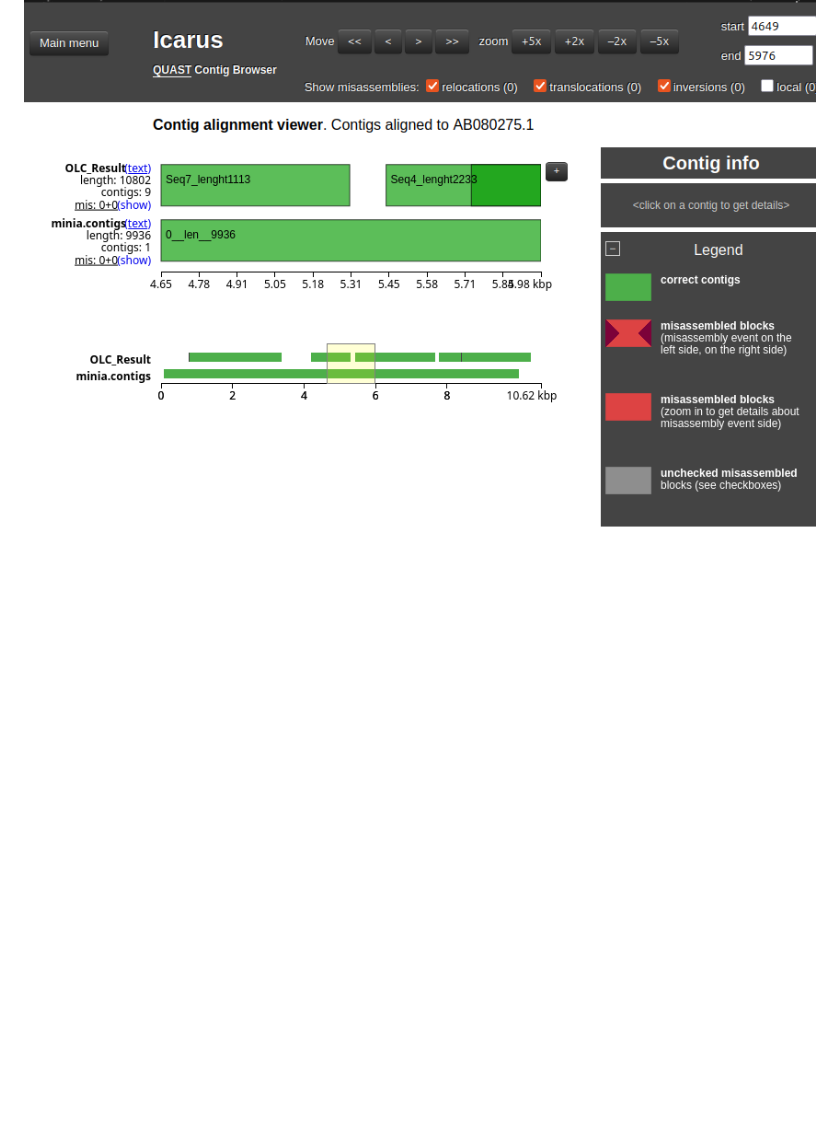
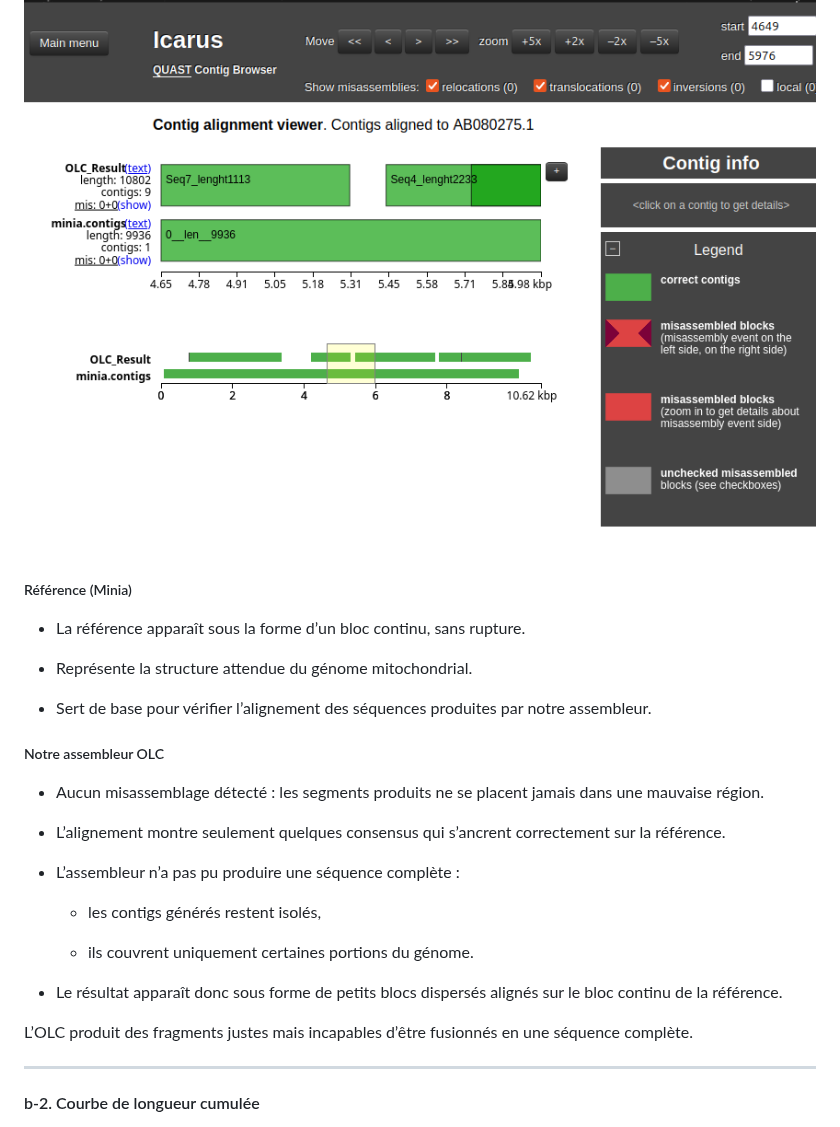
Before and after one commit to Hermine-K/Assembleur-, a Markdown page: README.md, the part around one of its changes. GitHub-like rendering; blank space fills up the shorter version.

```diff
--- a/README.md
+++ b/README.md
@@ -359,4 +377,32 @@ ci après les résultats de QUAST :
 
 ![Résultat QUAST](images/icarus.png)
 
+##### Référence (Minia)
+
+* La référence apparaît sous la forme d’un bloc continu, sans rupture.
+
+* Représente la structure attendue du génome mitochondrial.
+
+* Sert de base pour vérifier l’alignement des séquences produites par notre assembleur.
+
+##### Notre assembleur OLC
+
+* Aucun misassemblage détecté : les segments produits ne se placent jamais dans une mauvaise région.
+
+* L’alignement montre seulement quelques consensus qui s’ancrent correctement sur la référence.
+
+* L’assembleur n’a pas pu produire une séquence complète :
+
+     * les contigs générés restent isolés,
+
+     * ils couvrent uniquement certaines portions du génome.
+
+* Le résultat apparaît donc sous forme de petits blocs dispersés alignés sur le bloc continu de la référence.
+
+L’OLC produit des fragments justes mais incapables d’être fusionnés en une séquence complète.
+
+---
+
+#### b-2. Courbe de longueur cumulée
+
 ![Résultat QUAST](images/plot.png)
```
Also changed, not shown: other parts of README.md (+83 -24 lines).
